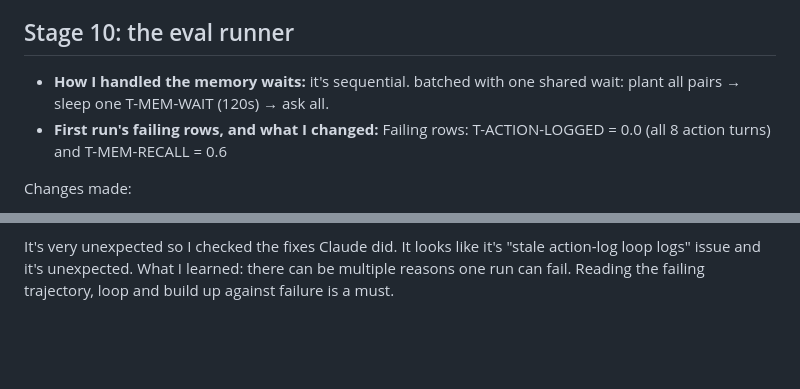
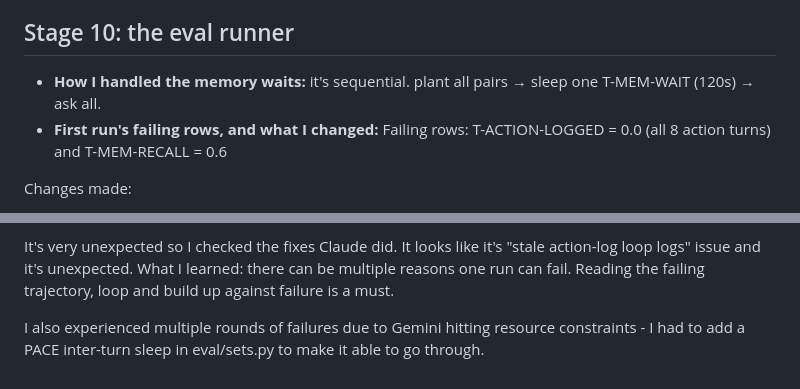
Before and after one commit to xiaoya-lai/fde_customer_support_jessie, a Markdown page: BUILD_LOG.md, 2 parts joined by grey strips. Drawn GitHub-style; blank space fills up the shorter version.

```diff
--- a/BUILD_LOG.md
+++ b/BUILD_LOG.md
@@ -280,7 +280,7 @@ Feature or leak? It's a leak to show the SQL. It shows the actual table name and
 
 ## Stage 10: the eval runner
 
-- **How I handled the memory waits:** it's sequential. batched with one shared wait: plant all pairs → sleep one T-MEM-WAIT (120s) → ask all.
+- **How I handled the memory waits:** it's sequential. plant all pairs → sleep one T-MEM-WAIT (120s) → ask all.
 - **First run's failing rows, and what I changed:**
 Failing rows: T-ACTION-LOGGED = 0.0 (all 8 action turns) and T-MEM-RECALL = 0.6
 
@@ -311,3 +311,5 @@ Gate TRAJECTORY failed; stopping (gates run in order).
 exit: 2
 
 It's very unexpected so I checked the fixes Claude did. It looks like it's "stale action-log loop logs" issue and it's unexpected. What I learned: there can be multiple reasons one run can fail. Reading the failing trajectory, loop and build up against failure is a must.
+
+I also experienced multiple rounds of failures due to Gemini hitting resource constraints - I had to add a PACE inter-turn sleep in eval/sets.py to make it able to go through.
```
